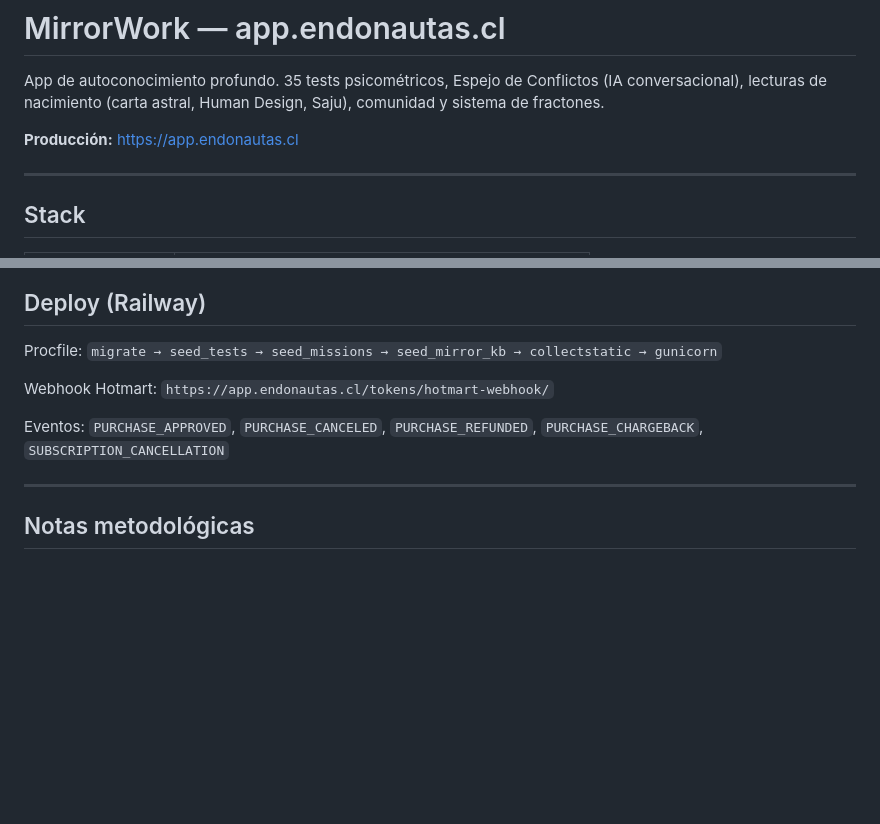
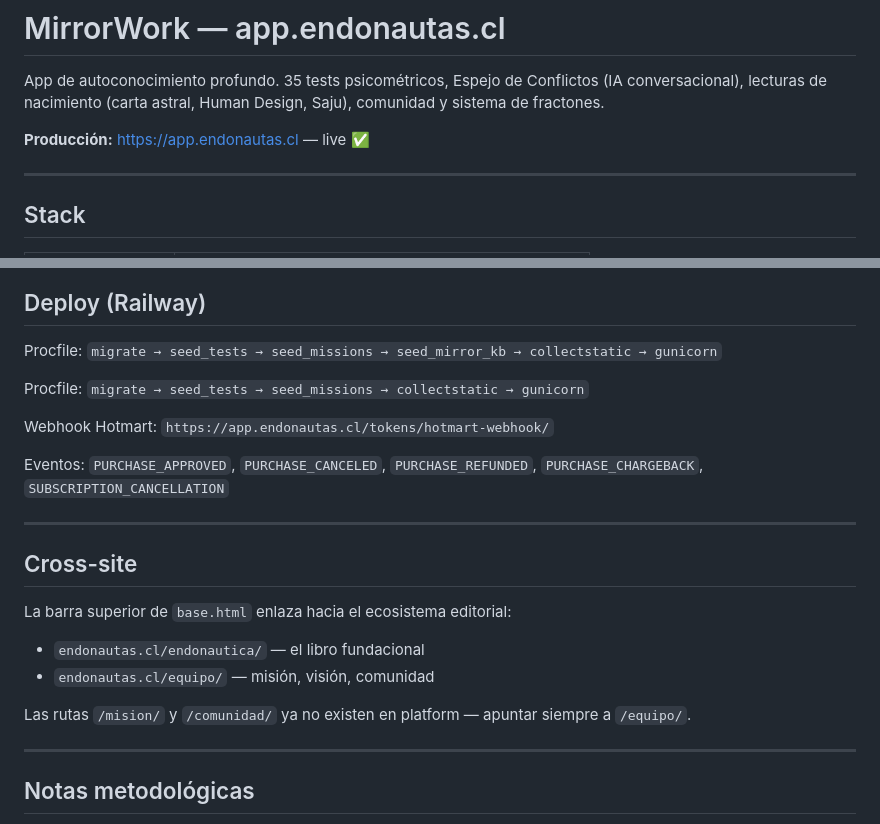
Before and after one commit to jeria88/mirrorwork, a Markdown page: README.md, 2 parts joined by grey strips. Rendered like a GitHub page; blank space fills up the shorter version.

```diff
--- a/README.md
+++ b/README.md
@@ -2,7 +2,7 @@
 
 App de autoconocimiento profundo. 35 tests psicométricos, Espejo de Conflictos (IA conversacional), lecturas de nacimiento (carta astral, Human Design, Saju), comunidad y sistema de fractones.
 
-**Producción:** https://app.endonautas.cl
+**Producción:** https://app.endonautas.cl — live ✅
 
 ---
 
@@ -154,9 +154,21 @@ HOTMART_CHECKOUT_PRACTICANTE=
 
 Procfile: `migrate → seed_tests → seed_missions → seed_mirror_kb → collectstatic → gunicorn`
 
+Procfile: `migrate → seed_tests → seed_missions → collectstatic → gunicorn`
+
 Webhook Hotmart: `https://app.endonautas.cl/tokens/hotmart-webhook/`
 
 Eventos: `PURCHASE_APPROVED`, `PURCHASE_CANCELED`, `PURCHASE_REFUNDED`, `PURCHASE_CHARGEBACK`, `SUBSCRIPTION_CANCELLATION`
+
+---
+
+## Cross-site
+
+La barra superior de `base.html` enlaza hacia el ecosistema editorial:
+- `endonautas.cl/endonautica/` — el libro fundacional
+- `endonautas.cl/equipo/` — misión, visión, comunidad
+
+Las rutas `/mision/` y `/comunidad/` ya no existen en platform — apuntar siempre a `/equipo/`.
 
 ---
 
```
Also changed, not shown: PROGRESS.md (+23 -0 lines).
